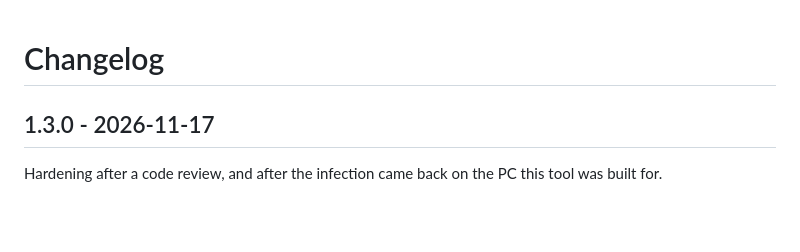
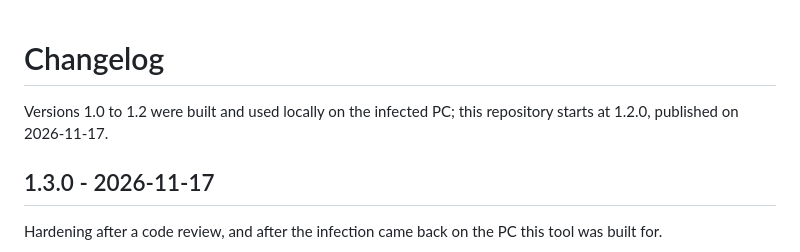
Before and after one commit to aboutbeyrem/SimpleAV, a Markdown page: CHANGELOG.md, the part around the change. Drawn GitHub-style; blank space fills up the shorter version.

```diff
--- a/CHANGELOG.md
+++ b/CHANGELOG.md
@@ -1,4 +1,7 @@
 # Changelog
+
+Versions 1.0 to 1.2 were built and used locally on the infected PC; this repository starts at 1.2.0, published
+on 2026-11-17.
 
 ## 1.3.0 - 2026-11-17
 Hardening after a code review, and after the infection came back on the PC this tool was built for.
```
Also changed, not shown: README.md (+11 -3 lines), docs/screenshot.png.
